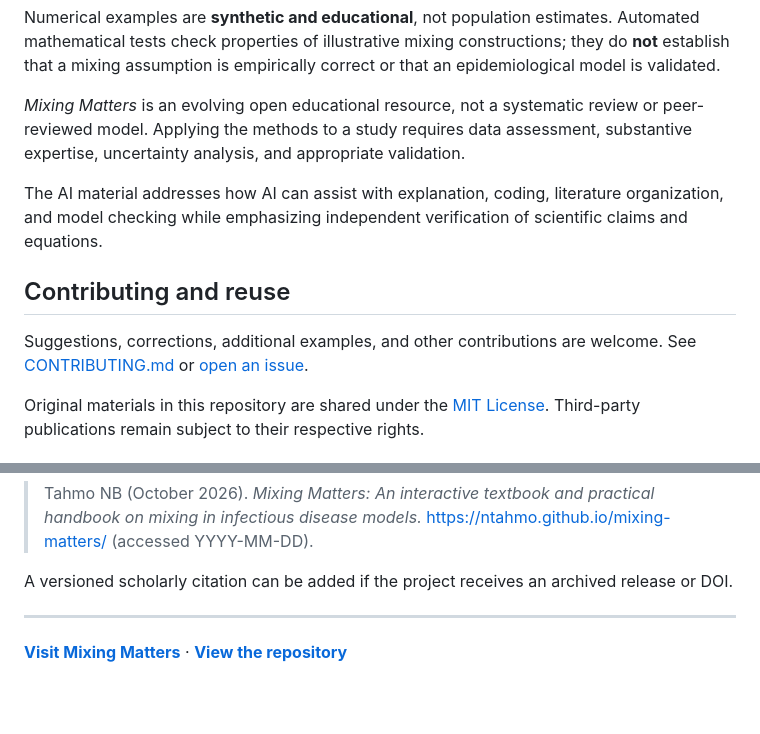
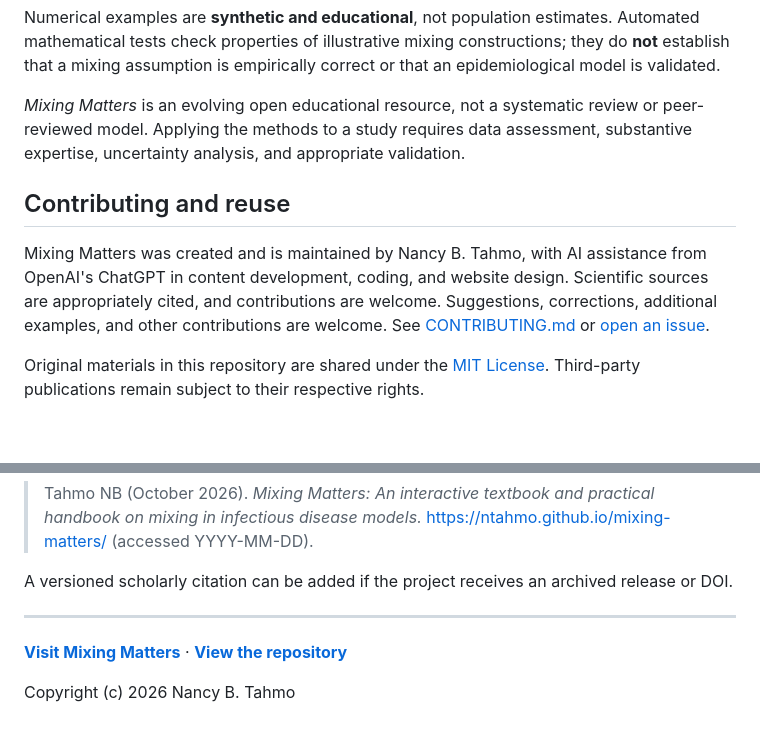
Before and after one commit to ntahmo/mixing-matters, a Markdown page: README.md, 2 parts joined by grey strips. GitHub-like rendering; blank space fills up the shorter version.

```diff
--- a/README.md
+++ b/README.md
@@ -48,11 +48,9 @@ Numerical examples are **synthetic and educational**, not population estimates.
 
 *Mixing Matters* is an evolving open educational resource, not a systematic review or peer-reviewed model. Applying the methods to a study requires data assessment, substantive expertise, uncertainty analysis, and appropriate validation.
 
-The AI material addresses how AI can assist with explanation, coding, literature organization, and model checking while emphasizing independent verification of scientific claims and equations.
-
 ## Contributing and reuse
 
-Suggestions, corrections, additional examples, and other contributions are welcome. See [CONTRIBUTING.md](CONTRIBUTING.md) or [open an issue](https://github.com/ntahmo/mixing-matters/issues).
+Mixing Matters was created and is maintained by Nancy B. Tahmo, with AI assistance from OpenAI's ChatGPT in content development, coding, and website design. Scientific sources are appropriately cited, and contributions are welcome. Suggestions, corrections, additional examples, and other contributions are welcome. See [CONTRIBUTING.md](CONTRIBUTING.md) or [open an issue](https://github.com/ntahmo/mixing-matters/issues).
 
 Original materials in this repository are shared under the [MIT License](LICENSE). Third-party publications remain subject to their respective rights.
 
@@ -67,3 +65,5 @@ A versioned scholarly citation can be added if the project receives an archived
 ---
 
 **[Visit Mixing Matters](https://ntahmo.github.io/mixing-matters/)** · **[View the repository](https://github.com/ntahmo/mixing-matters)**
+
+Copyright (c) 2026 Nancy B. Tahmo
```
